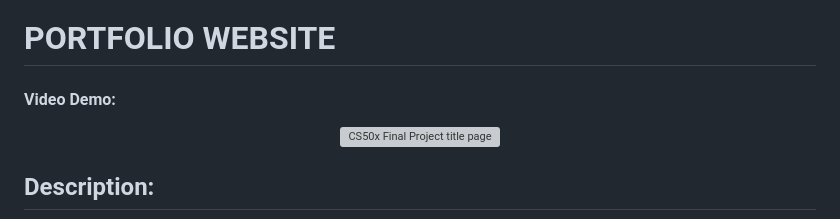
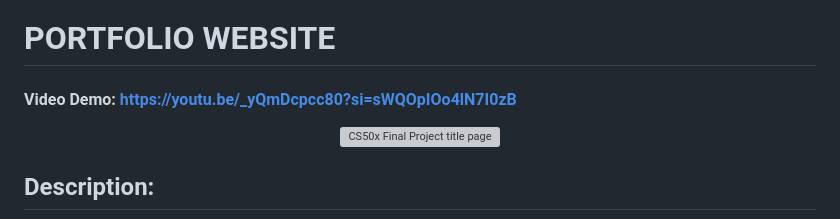
Before and after one commit to TebasMartinez/portfolio_website, a Markdown page: README.md, the part around the change. Drawn GitHub-style; grey boxes are pictures that could not be loaded.

Commit message:
Add video demo

```diff
--- a/README.md
+++ b/README.md
@@ -1,5 +1,5 @@
 # PORTFOLIO WEBSITE
-#### Video Demo:  <URL HERE>
+#### Video Demo:  https://youtu.be/_yQmDcpcc80?si=sWQOpIOo4lN7I0zB
 
 <p align="center"><img src="images/CS50x-Final-Project.svg" alt="CS50x Final Project title page" width="700"></p>
 
```
